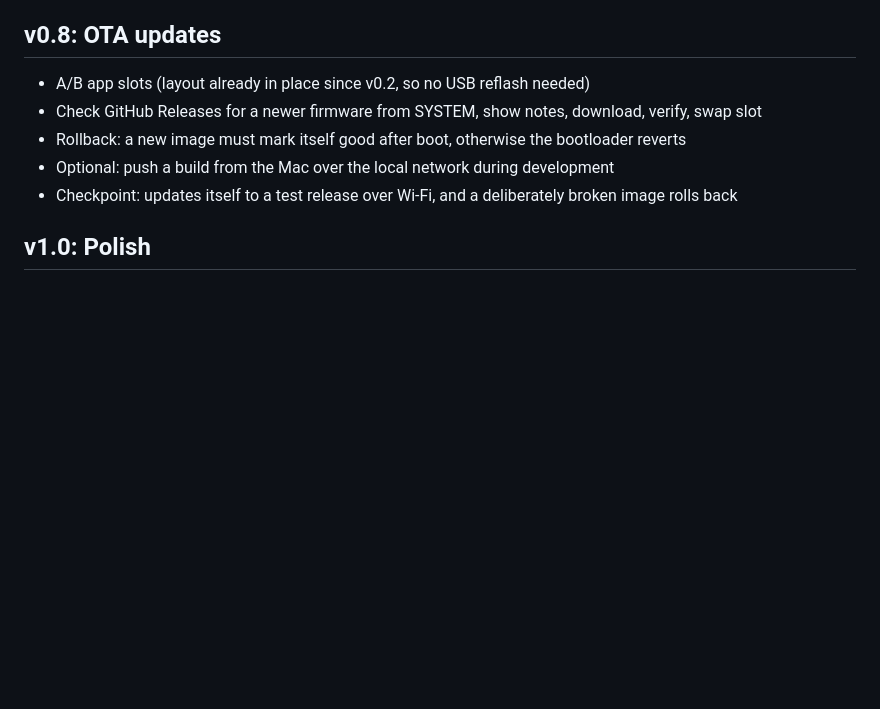
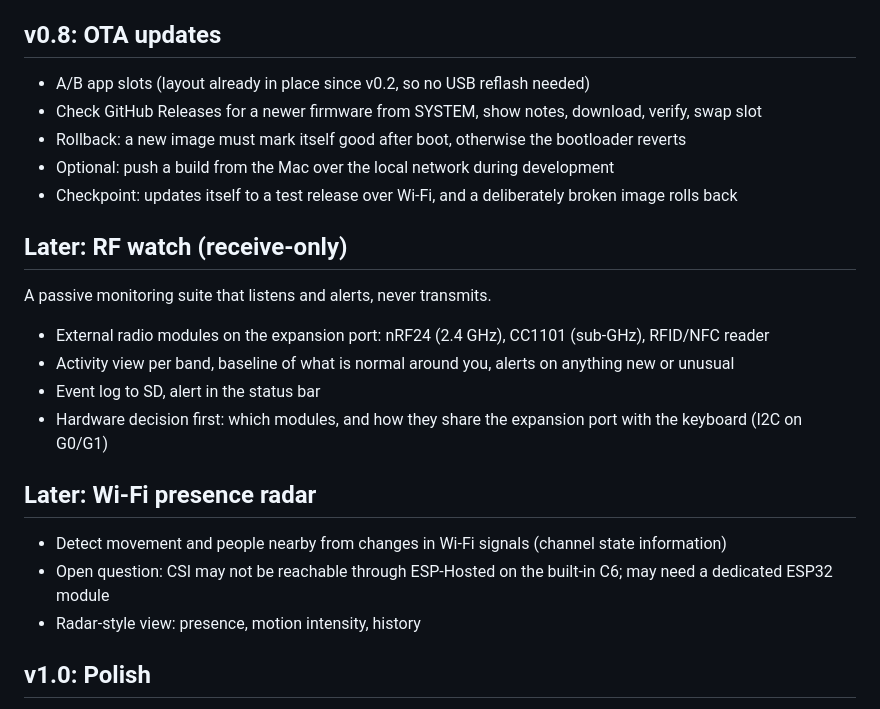
Before and after one commit to hey-its-brian/tab5-cyberdeck, a Markdown page: ROADMAP.md, the part around the change. Rendered like a GitHub page; blank space fills up the shorter version.

Commit message:
Roadmap: add receive-only RF watch and Wi-Fi presence radar

```diff
--- a/ROADMAP.md
+++ b/ROADMAP.md
@@ -77,6 +77,21 @@ add-on). Revisit after v1.0.
 - Optional: push a build from the Mac over the local network during development
 - Checkpoint: updates itself to a test release over Wi-Fi, and a deliberately broken image rolls back
 
+## Later: RF watch (receive-only)
+
+A passive monitoring suite that listens and alerts, never transmits.
+
+- External radio modules on the expansion port: nRF24 (2.4 GHz), CC1101 (sub-GHz), RFID/NFC reader
+- Activity view per band, baseline of what is normal around you, alerts on anything new or unusual
+- Event log to SD, alert in the status bar
+- Hardware decision first: which modules, and how they share the expansion port with the keyboard (I2C on G0/G1)
+
+## Later: Wi-Fi presence radar
+
+- Detect movement and people nearby from changes in Wi-Fi signals (channel state information)
+- Open question: CSI may not be reachable through ESP-Hosted on the built-in C6; may need a dedicated ESP32 module
+- Radar-style view: presence, motion intensity, history
+
 ## v1.0: Polish
 
 - Battery stats, idle sleep, wake on key
```
